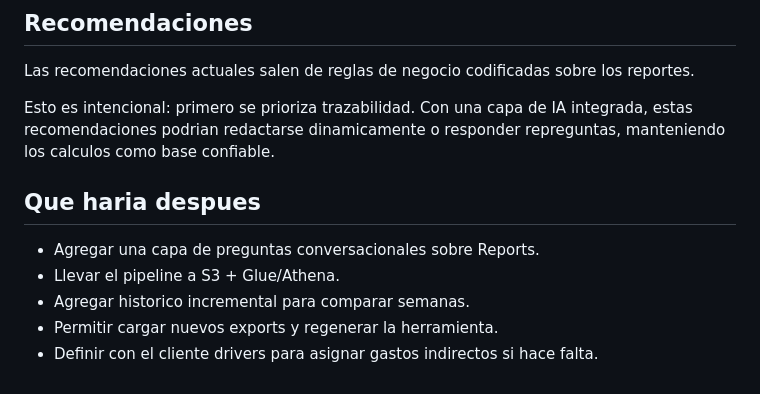
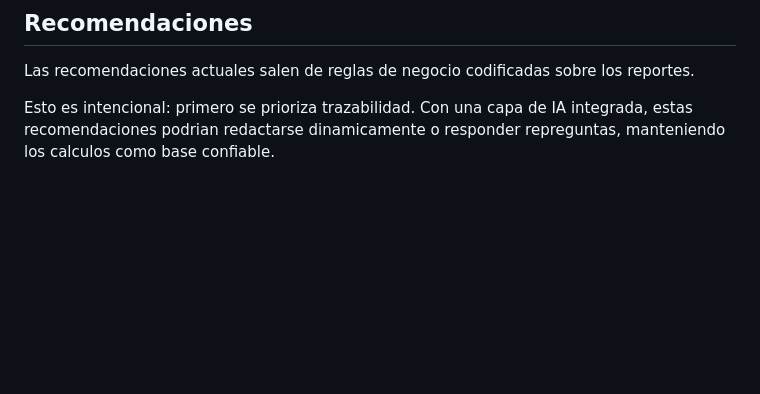
Before and after one commit to franferraro/Sawy-TostaderoRuta9, a Markdown page: ENTREGA.md, the part around the change. Rendered like a GitHub page; blank space fills up the shorter version.

Commit message:
Simplify delivery summary

```diff
--- a/ENTREGA.md
+++ b/ENTREGA.md
@@ -136,11 +136,3 @@ Es margen bruto. No representa rentabilidad final despues de todos los gastos.
 Las recomendaciones actuales salen de reglas de negocio codificadas sobre los reportes.
 
 Esto es intencional: primero se prioriza trazabilidad. Con una capa de IA integrada, estas recomendaciones podrian redactarse dinamicamente o responder repreguntas, manteniendo los calculos como base confiable.
-
-## Que haria despues
-
-- Agregar una capa de preguntas conversacionales sobre Reports.
-- Llevar el pipeline a S3 + Glue/Athena.
-- Agregar historico incremental para comparar semanas.
-- Permitir cargar nuevos exports y regenerar la herramienta.
-- Definir con el cliente drivers para asignar gastos indirectos si hace falta.
```
